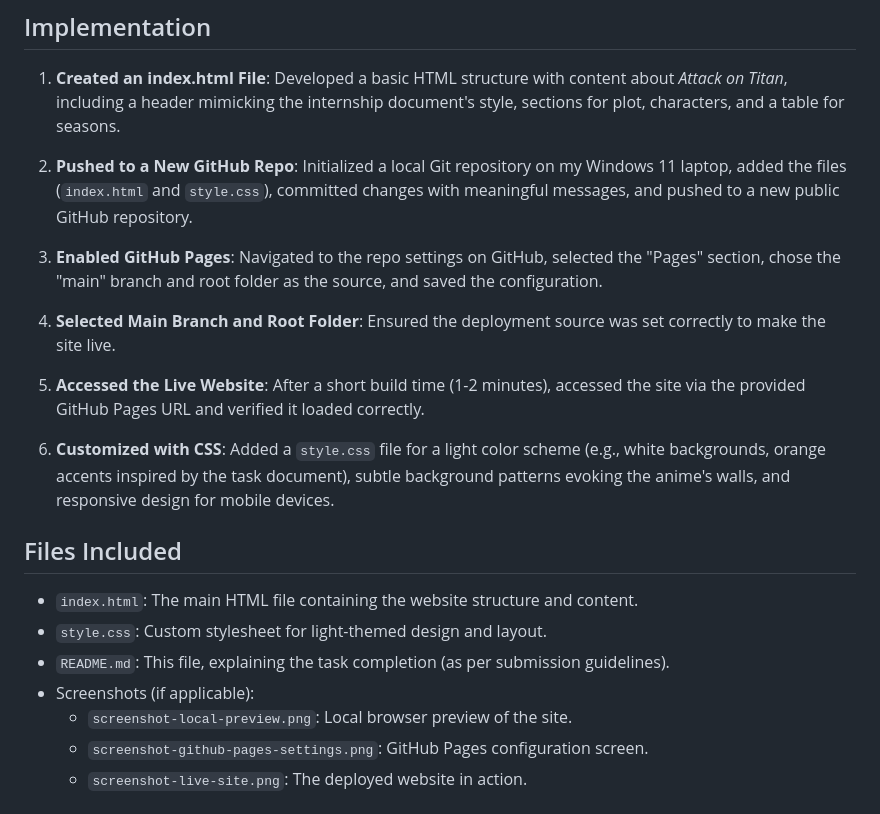
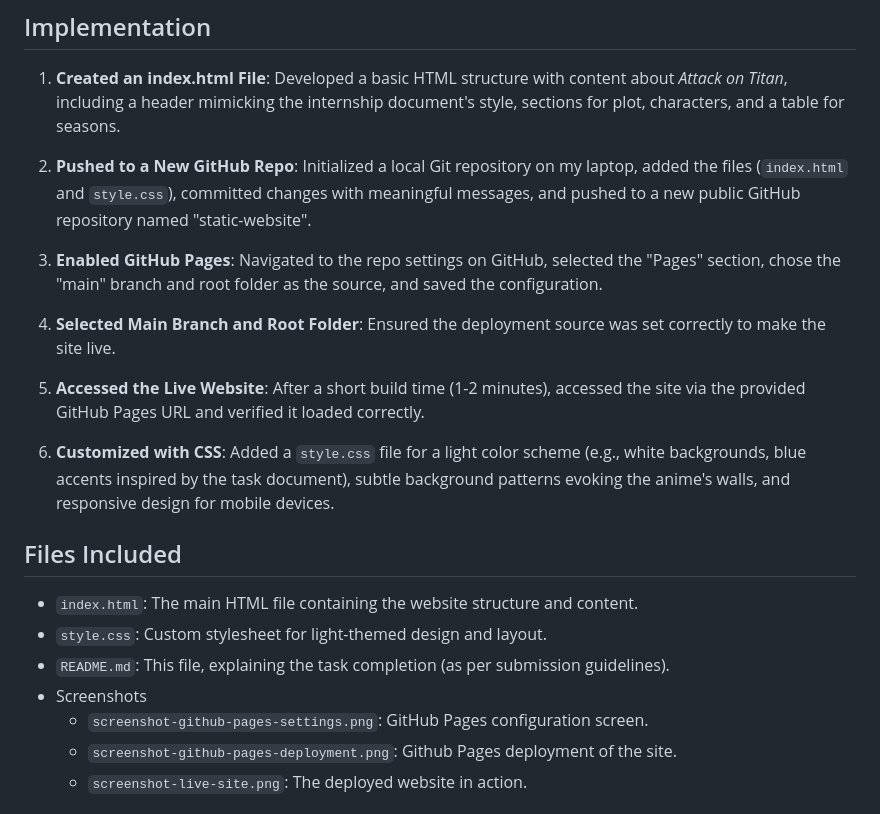
Before and after one commit to rashmirawat1/static-website, a Markdown page: README.MD, the part around the change printed below. Drawn GitHub-style.

```diff
--- a/README.MD
+++ b/README.MD
@@ -12,7 +12,7 @@ The website is a fan site dedicated to the anime *Attack on Titan* (Shingeki no
 
 1. **Created an index.html File**: Developed a basic HTML structure with content about *Attack on Titan*, including a header mimicking the internship document's style, sections for plot, characters, and a table for seasons.
 
-2. **Pushed to a New GitHub Repo**: Initialized a local Git repository on my Windows 11 laptop, added the files (`index.html` and `style.css`), committed changes with meaningful messages, and pushed to a new public GitHub repository.
+2. **Pushed to a New GitHub Repo**: Initialized a local Git repository on my laptop, added the files (`index.html` and `style.css`), committed changes with meaningful messages, and pushed to a new public GitHub repository named "static-website".
 
 3. **Enabled GitHub Pages**: Navigated to the repo settings on GitHub, selected the "Pages" section, chose the "main" branch and root folder as the source, and saved the configuration.
 
@@ -20,13 +20,13 @@ The website is a fan site dedicated to the anime *Attack on Titan* (Shingeki no
 
 5. **Accessed the Live Website**: After a short build time (1-2 minutes), accessed the site via the provided GitHub Pages URL and verified it loaded correctly.
 
-6. **Customized with CSS**: Added a `style.css` file for a light color scheme (e.g., white backgrounds, orange accents inspired by the task document), subtle background patterns evoking the anime's walls, and responsive design for mobile devices.
+6. **Customized with CSS**: Added a `style.css` file for a light color scheme (e.g., white backgrounds, blue accents inspired by the task document), subtle background patterns evoking the anime's walls, and responsive design for mobile devices.
 
 ## Files Included
 - `index.html`: The main HTML file containing the website structure and content.
 - `style.css`: Custom stylesheet for light-themed design and layout.
 - `README.md`: This file, explaining the task completion (as per submission guidelines).
-- Screenshots (if applicable):
-  - `screenshot-local-preview.png`: Local browser preview of the site.
+- Screenshots
   - `screenshot-github-pages-settings.png`: GitHub Pages configuration screen.
+  - `screenshot-github-pages-deployment.png`: Github Pages deployment of the site.
   - `screenshot-live-site.png`: The deployed website in action.
```
Also changed, not shown: other parts of README.MD (+9 -0 lines), screenshots/github-pages-deployment.png (added), screenshots/github-pages-settings.png (added), screenshots/live-site.png (added).
